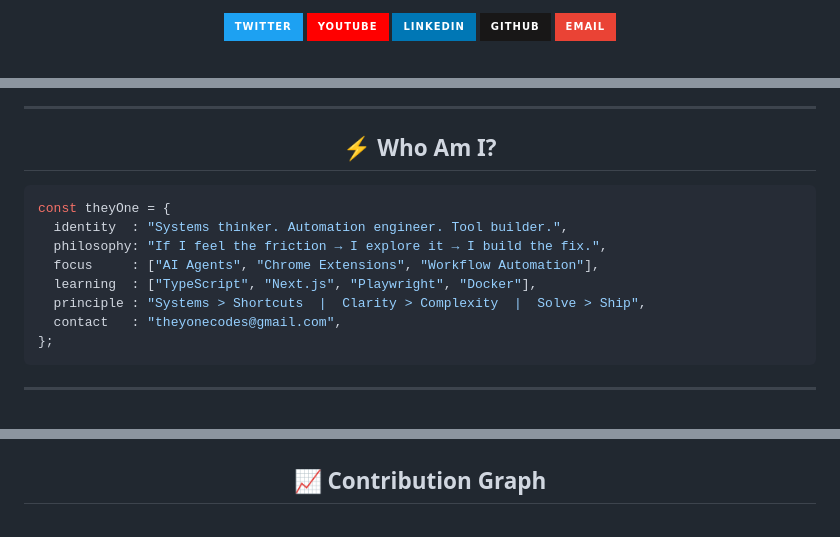
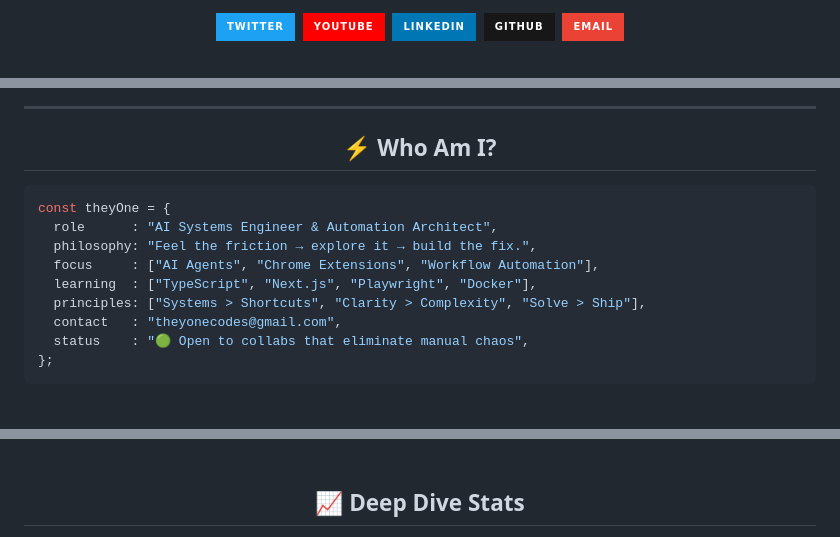
Before and after one commit to theyonecodes/theyonecodes, a Markdown page: README.md, 3 parts joined by grey strips. GitHub-like rendering; badges without logos.

````diff
--- a/README.md
+++ b/README.md
@@ -27,8 +28,8 @@
 
-[![Twitter](https://img.shields.io/badge/Twitter-%231DA1F2.svg?style=for-the-badge&logo=Twitter&logoColor=white)](https://twitter.com/theyonecodes)
-[![YouTube](https://img.shields.io/badge/YouTube-%23FF0000.svg?style=for-the-badge&logo=YouTube&logoColor=white)](https://youtube.com/@theyonecodes)
-[![LinkedIn](https://img.shields.io/badge/LinkedIn-%230077B5.svg?style=for-the-badge&logo=linkedin&logoColor=white)](https://www.linkedin.com/in/theyonecodes/)
-[![GitHub](https://img.shields.io/badge/GitHub-%23181717.svg?style=for-the-badge&logo=github&logoColor=white)](https://github.com/theyonecodes)
+[![Twitter](https://img.shields.io/badge/Twitter-%231DA1F2.svg?style=for-the-badge&logo=Twitter&logoColor=white)](https://twitter.com/theyonecodes)&nbsp;
+[![YouTube](https://img.shields.io/badge/YouTube-%23FF0000.svg?style=for-the-badge&logo=YouTube&logoColor=white)](https://youtube.com/@theyonecodes)&nbsp;
+[![LinkedIn](https://img.shields.io/badge/LinkedIn-%230077B5.svg?style=for-the-badge&logo=linkedin&logoColor=white)](https://www.linkedin.com/in/theyonecodes/)&nbsp;
+[![GitHub](https://img.shields.io/badge/GitHub-%23181717.svg?style=for-the-badge&logo=github&logoColor=white)](https://github.com/theyonecodes)&nbsp;
 [![Gmail](https://img.shields.io/badge/Email-EA4335?style=for-the-badge&logo=gmail&logoColor=white)](mailto:theyonecodes@gmail.com)
 
 <br/>
@@ -51,12 +54,13 @@
 
 ```typescript
 const theyOne = {
-  identity  : "Systems thinker. Automation engineer. Tool builder.",
-  philosophy: "If I feel the friction → I explore it → I build the fix.",
+  role      : "AI Systems Engineer & Automation Architect",
+  philosophy: "Feel the friction → explore it → build the fix.",
   focus     : ["AI Agents", "Chrome Extensions", "Workflow Automation"],
   learning  : ["TypeScript", "Next.js", "Playwright", "Docker"],
-  principle : "Systems > Shortcuts  |  Clarity > Complexity  |  Solve > Ship",
+  principles: ["Systems > Shortcuts", "Clarity > Complexity", "Solve > Ship"],
   contact   : "theyonecodes@gmail.com",
+  status    : "🟢 Open to collabs that eliminate manual chaos",
 };
 ```
 
@@ -105,4 +115,4 @@ const theyOne = {
 
 <div align="center">
-<h2>📈 Contribution Graph</h2>
+<h2>📈 Deep Dive Stats</h2>
 
````
Also changed, not shown: other parts of README.md (+183 -109 lines).
